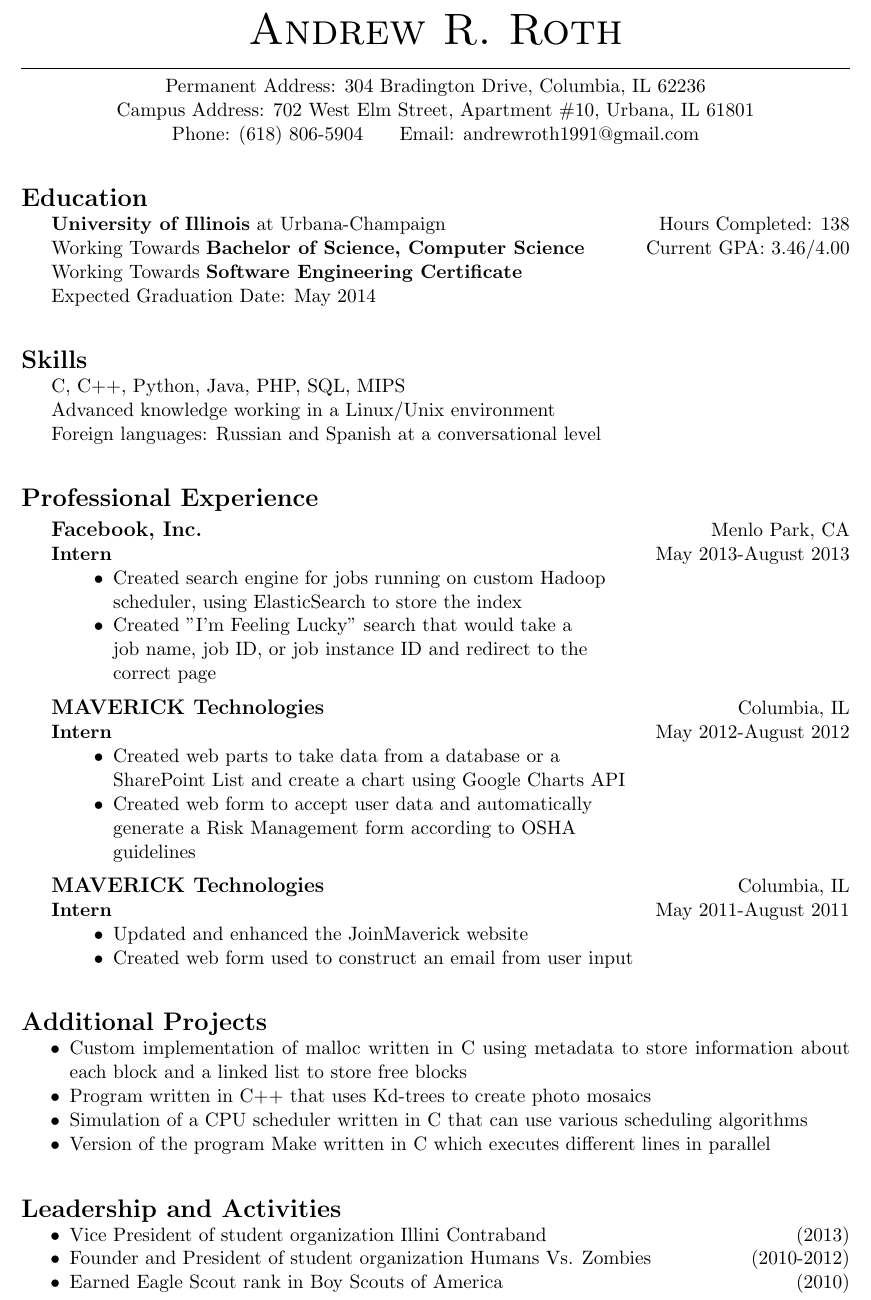
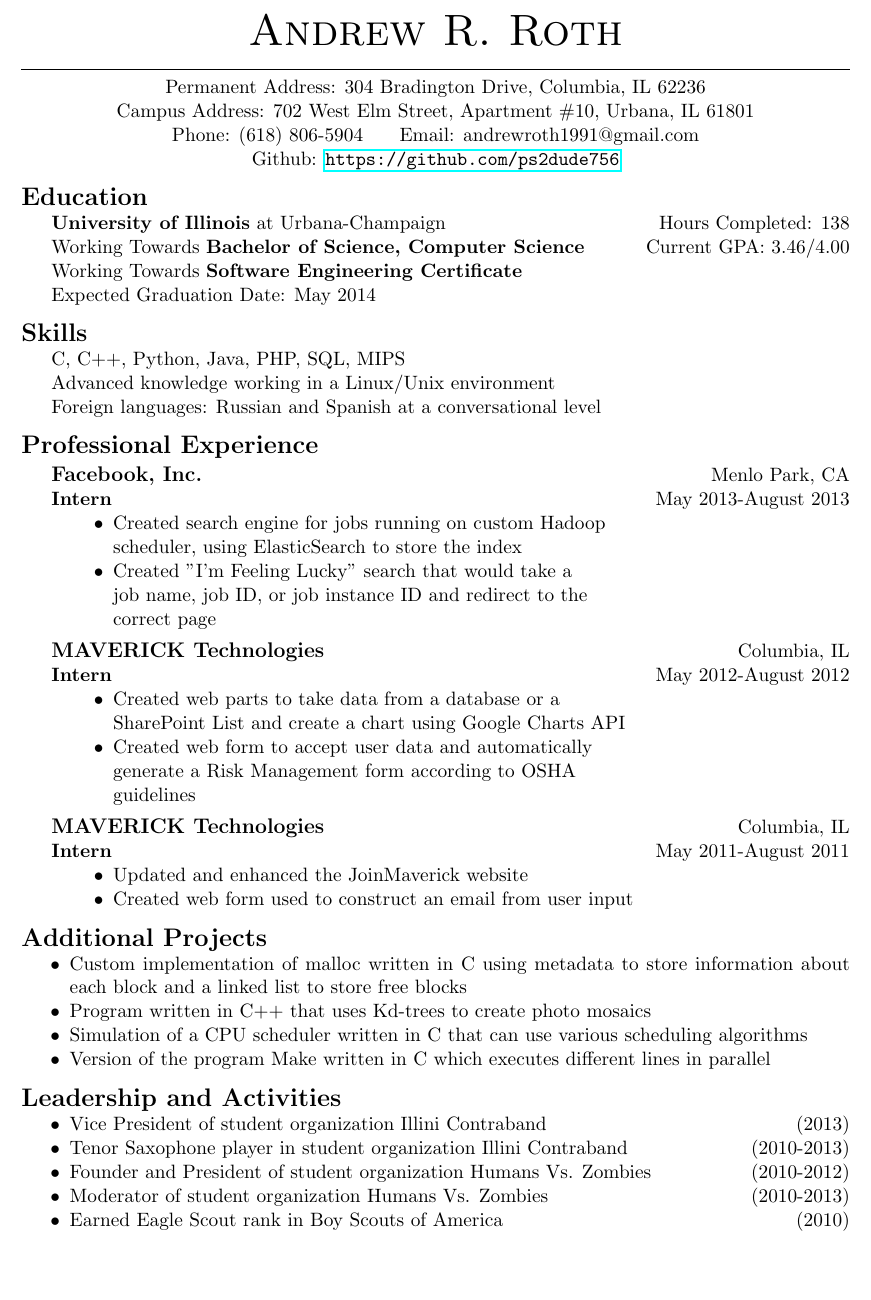
Before and after one commit to batmanwgd/resume, a LaTeX CV (resume.tex): part of the page, cut so that both start at the same text, the shorter picture padded with empty space. Compiled offline with pdfLaTeX.

Commit message:
Added more lines about Contraband and HvZ under Activities, and added github account.

```diff
--- a/resume.tex
+++ b/resume.tex
@@ -1,15 +1,16 @@
 \documentclass[11pt]{article}
 
 \usepackage{enumitem}
+\usepackage{hyperref}
 
-\topmargin=-0.25in
+\topmargin=-0.33in
 \oddsidemargin=0.0in
 \evensidemargin=0.0in
 \textwidth=6.5in
 \marginparwidth=0.5in
 \headheight=0pt
 \headsep=0pt
-\textheight=10.0in
+\textheight=9.5in
 \pagenumbering{gobble}
 
 \begin{document}
@@ -32,8 +33,10 @@
     Phone: (618) 806-5904
     \indent Email: andrewroth1991@gmail.com
   }
+  \centerline{
+    Github: \url{https://github.com/ps2dude756}
+  }
 
-  \bigskip
   \bigskip
 
   \noindent{\Large \bf Education}\\
@@ -45,14 +48,12 @@
     \indent Expected Graduation Date: May 2014
 
   \bigskip
-  \bigskip
 
   \noindent{\Large \bf Skills}\\
     \indent C, C++, Python, Java, PHP, SQL, MIPS\\
     \indent Advanced knowledge working in a Linux/Unix environment\\
     \indent Foreign languages: Russian and Spanish at a conversational level
 
-  \bigskip
   \bigskip
 
   \noindent{\Large \bf Professional Experience}
@@ -63,7 +64,7 @@
     \begin{itemize}[noitemsep,topsep=0pt,leftmargin=52pt]
       \item Created search engine for jobs running on custom Hadoop\\
         scheduler, using ElasticSearch to store the index
-      \item Created "I'm Feeling Lucky" search that would take a\\
+      \item Created ''I'm Feeling Lucky'' search that would take a\\
         job name, job ID, or job instance ID and redirect to the\\
         correct page
     \end{itemize}
@@ -88,7 +89,6 @@
     \end{itemize}
 
   \bigskip
-  \bigskip
 
   \noindent{\Large \bf Additional Projects}
   \begin{itemize}[noitemsep,topsep=0pt]
@@ -99,12 +99,13 @@
   \end{itemize}
 
   \bigskip
-  \bigskip
 
   \noindent{\Large \bf Leadership and Activities}
   \begin{itemize}[noitemsep,topsep=0pt]
     \item Vice President of student organization Illini Contraband \hfill (2013)
+    \item Tenor Saxophone player in student organization Illini Contraband \hfill (2010-2013)
     \item Founder and President of student organization Humans Vs. Zombies \hfill (2010-2012)
+    \item Moderator of student organization Humans Vs. Zombies \hfill (2010-2013)
     \item Earned Eagle Scout rank in Boy Scouts of America \hfill (2010)
   \end{itemize}
 \end{document}
```
Also changed, not shown: 1 other file.
